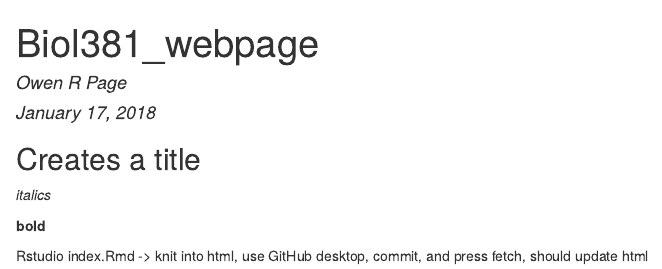
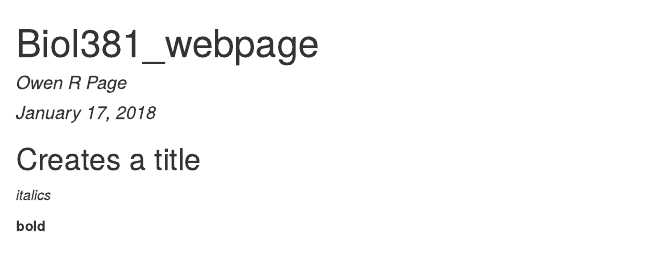
Before and after one commit to owenrpage/Biol381_2018, an R Markdown document (index.Rmd): the page in a window 1100 px wide, from its top. The pictures show the output file index.html that the author committed with the source, opened offline.

Commit message:
Change back

```diff
--- a/index.Rmd
+++ b/index.Rmd
@@ -9,5 +9,3 @@ output: html_document
 *italics*
 
 **bold**
-
-Rstudio index.Rmd -> knit into html, use GitHub desktop, commit, and press fetch, should update html
```
Also changed, not shown: index.html.
